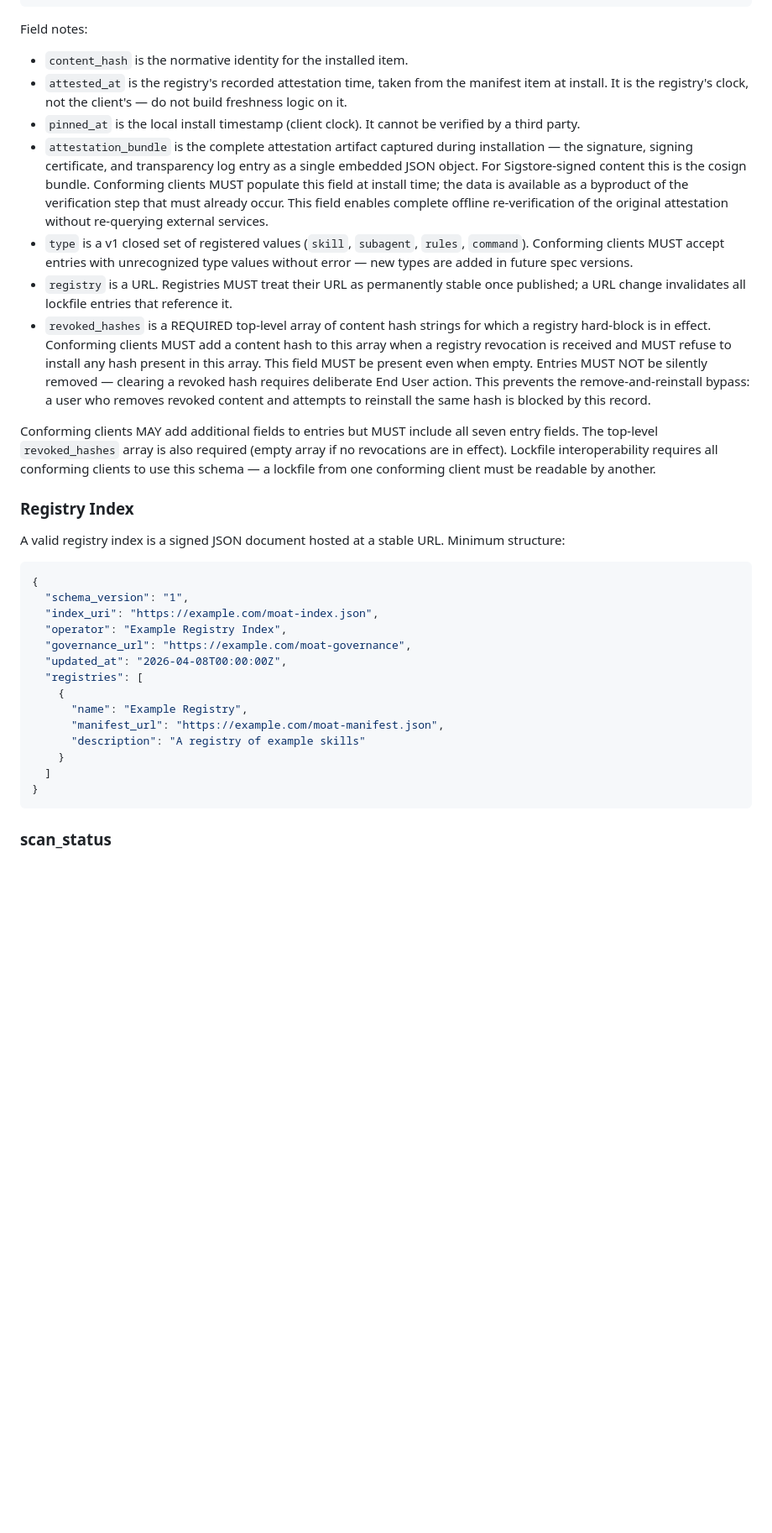
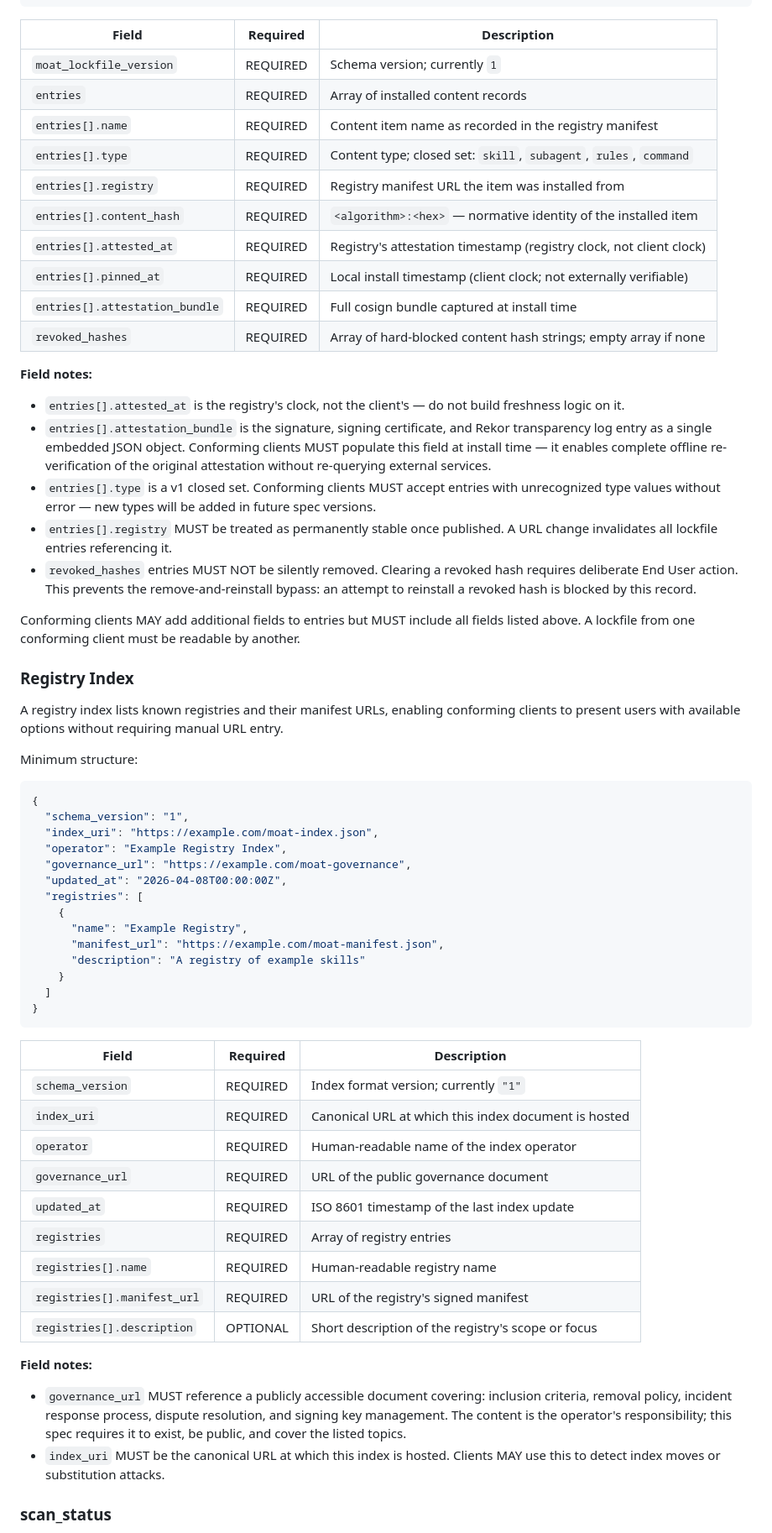
Before and after one commit to OpenScribbler/moat, a Markdown page: moat-spec.md, the part around one of its changes. Shown at 84% size. Rendered like a GitHub page; blank space fills up the shorter version.

````diff
--- a/moat-spec.md
+++ b/moat-spec.md
@@ -559,36 +579,41 @@ The lockfile is maintained by a conforming client to record all installed conten
 }
 ```
 
-Field notes:
+| Field | Required | Description |
+|-------|----------|-------------|
+| `moat_lockfile_version` | REQUIRED | Schema version; currently `1` |
+| `entries` | REQUIRED | Array of installed content records |
+| `entries[].name` | REQUIRED | Content item name as recorded in the registry manifest |
+| `entries[].type` | REQUIRED | Content type; closed set: `skill`, `subagent`, `rules`, `command` |
+| `entries[].registry` | REQUIRED | Registry manifest URL the item was installed from |
+| `entries[].content_hash` | REQUIRED | `<algorithm>:<hex>` — normative identity of the installed item |
+| `entries[].attested_at` | REQUIRED | Registry's attestation timestamp (registry clock, not client clock) |
+| `entries[].pinned_at` | REQUIRED | Local install timestamp (client clock; not externally verifiable) |
+| `entries[].attestation_bundle` | REQUIRED | Full cosign bundle captured at install time |
+| `revoked_hashes` | REQUIRED | Array of hard-blocked content hash strings; empty array if none |
 
-- `content_hash` is the normative identity for the installed item.
-- `attested_at` is the registry's recorded attestation time, taken from the manifest item at install. It is the
-  registry's clock, not the client's — do not build freshness logic on it.
-- `pinned_at` is the local install timestamp (client clock). It cannot be verified by a third party.
-- `attestation_bundle` is the complete attestation artifact captured during installation — the signature, signing
-  certificate, and transparency log entry as a single embedded JSON object. For Sigstore-signed content this is the
-  cosign bundle. Conforming clients MUST populate this field at install time; the data is available as a byproduct
-  of the verification step that must already occur. This field enables complete offline re-verification of the
-  original attestation without re-querying external services.
-- `type` is a v1 closed set of registered values (`skill`, `subagent`, `rules`, `command`). Conforming clients MUST
-  accept entries with unrecognized type values without error — new types are added in future spec versions.
-- `registry` is a URL. Registries MUST treat their URL as permanently stable once published; a URL change
-  invalidates all lockfile entries that reference it.
-- `revoked_hashes` is a REQUIRED top-level array of content hash strings for which a registry hard-block is in
-  effect. Conforming clients MUST add a content hash to this array when a registry revocation is received and MUST
-  refuse to install any hash present in this array. This field MUST be present even when empty. Entries MUST NOT be
-  silently removed — clearing a revoked hash requires deliberate End User action. This prevents the
-  remove-and-reinstall bypass: a user who removes revoked content and attempts to reinstall the same hash is blocked
-  by this record.
+**Field notes:**
 
-Conforming clients MAY add additional fields to entries but MUST include all seven entry fields. The top-level
-`revoked_hashes` array is also required (empty array if no revocations are in effect). Lockfile interoperability
-requires all conforming clients to use this schema — a lockfile from one conforming client must be readable by
-another.
+- `entries[].attested_at` is the registry's clock, not the client's — do not build freshness logic on it.
+- `entries[].attestation_bundle` is the signature, signing certificate, and Rekor transparency log entry as a single
+  embedded JSON object. Conforming clients MUST populate this field at install time — it enables complete offline
+  re-verification of the original attestation without re-querying external services.
+- `entries[].type` is a v1 closed set. Conforming clients MUST accept entries with unrecognized type values without
+  error — new types will be added in future spec versions.
+- `entries[].registry` MUST be treated as permanently stable once published. A URL change invalidates all lockfile
+  entries referencing it.
+- `revoked_hashes` entries MUST NOT be silently removed. Clearing a revoked hash requires deliberate End User action.
+  This prevents the remove-and-reinstall bypass: an attempt to reinstall a revoked hash is blocked by this record.
+
+Conforming clients MAY add additional fields to entries but MUST include all fields listed above. A lockfile from one
+conforming client must be readable by another.
 
 ### Registry Index
 
-A valid registry index is a signed JSON document hosted at a stable URL. Minimum structure:
+A registry index lists known registries and their manifest URLs, enabling conforming clients to present users with
+available options without requiring manual URL entry.
+
+Minimum structure:
 
 ```json
 {
@@ -607,5 +632,25 @@ A valid registry index is a signed JSON document hosted at a stable URL. Minimum
 }
 ```
 
+| Field | Required | Description |
+|-------|----------|-------------|
+| `schema_version` | REQUIRED | Index format version; currently `"1"` |
+| `index_uri` | REQUIRED | Canonical URL at which this index document is hosted |
+| `operator` | REQUIRED | Human-readable name of the index operator |
+| `governance_url` | REQUIRED | URL of the public governance document |
+| `updated_at` | REQUIRED | ISO 8601 timestamp of the last index update |
+| `registries` | REQUIRED | Array of registry entries |
+| `registries[].name` | REQUIRED | Human-readable registry name |
+| `registries[].manifest_url` | REQUIRED | URL of the registry's signed manifest |
+| `registries[].description` | OPTIONAL | Short description of the registry's scope or focus |
+
+**Field notes:**
+
+- `governance_url` MUST reference a publicly accessible document covering: inclusion criteria, removal policy,
+  incident response process, dispute resolution, and signing key management. The content is the operator's
+  responsibility; this spec requires it to exist, be public, and cover the listed topics.
+- `index_uri` MUST be the canonical URL at which this index is hosted. Clients MAY use this to detect index moves
+  or substitution attacks.
+
 ### scan_status
 
````
Also changed, not shown: other parts of moat-spec.md (+54 -19 lines).
